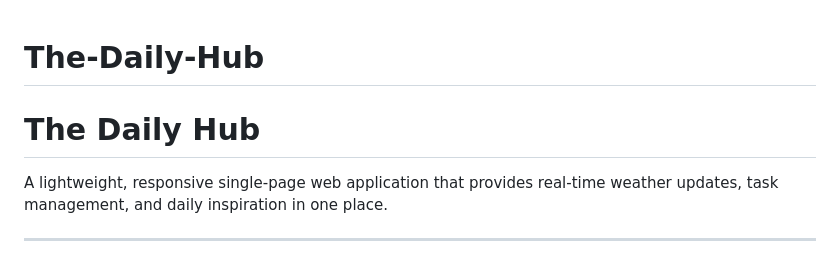
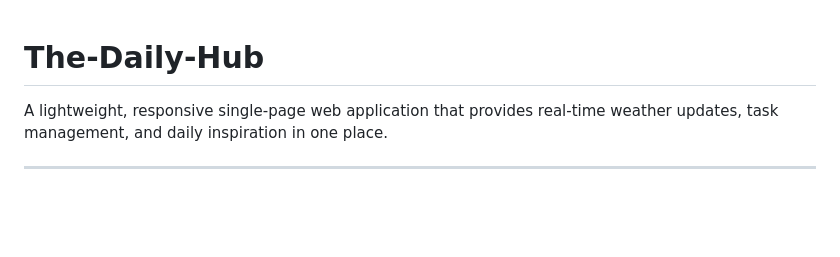
Before and after one commit to Meena1210-lab/The-Daily-Hub, a Markdown page: README.md, the part around the change. GitHub-like rendering; blank space fills up the shorter version.

```diff
--- a/README.md
+++ b/README.md
@@ -1,5 +1,4 @@
 # The-Daily-Hub
-# The Daily Hub
 
 A lightweight, responsive single-page web application that provides real-time weather updates, task management, and daily inspiration in one place.
 
```
